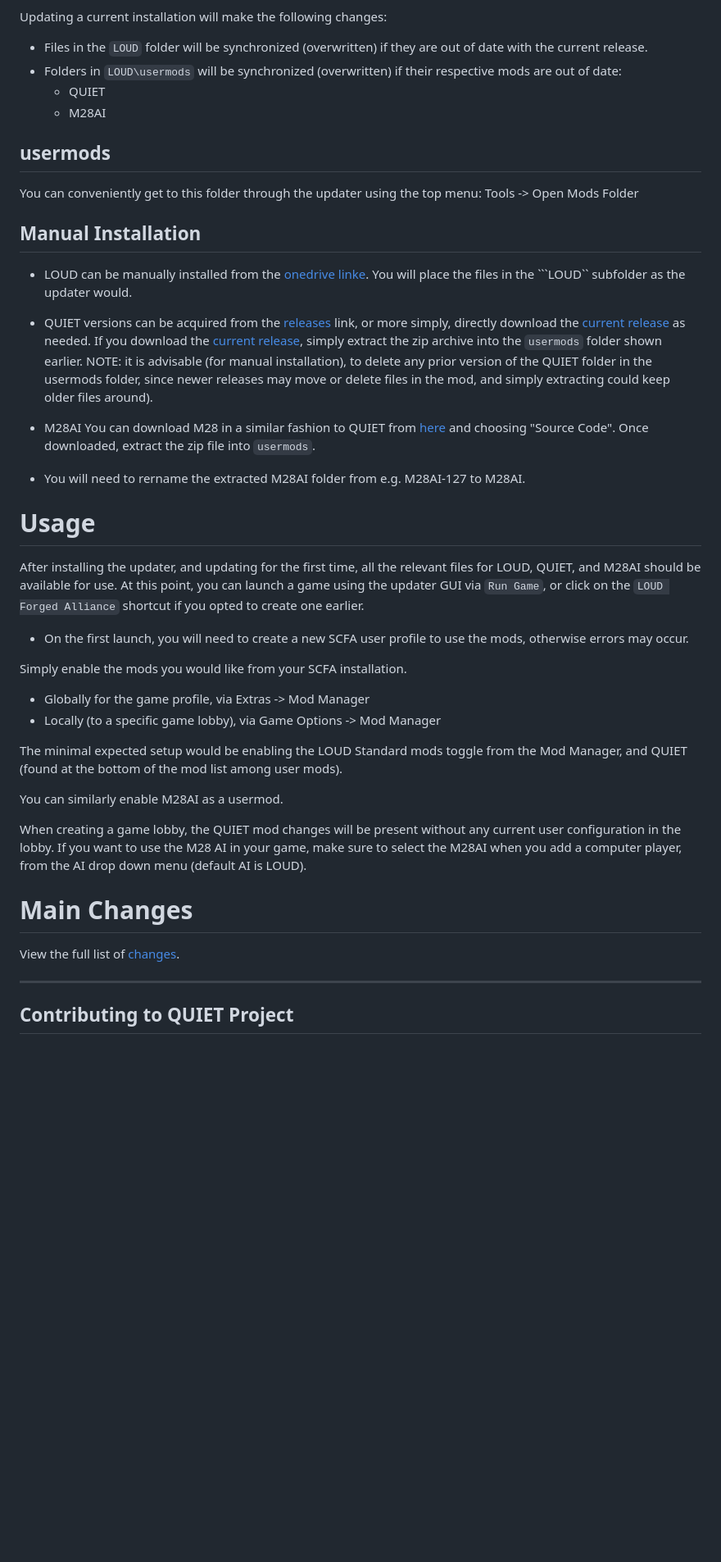
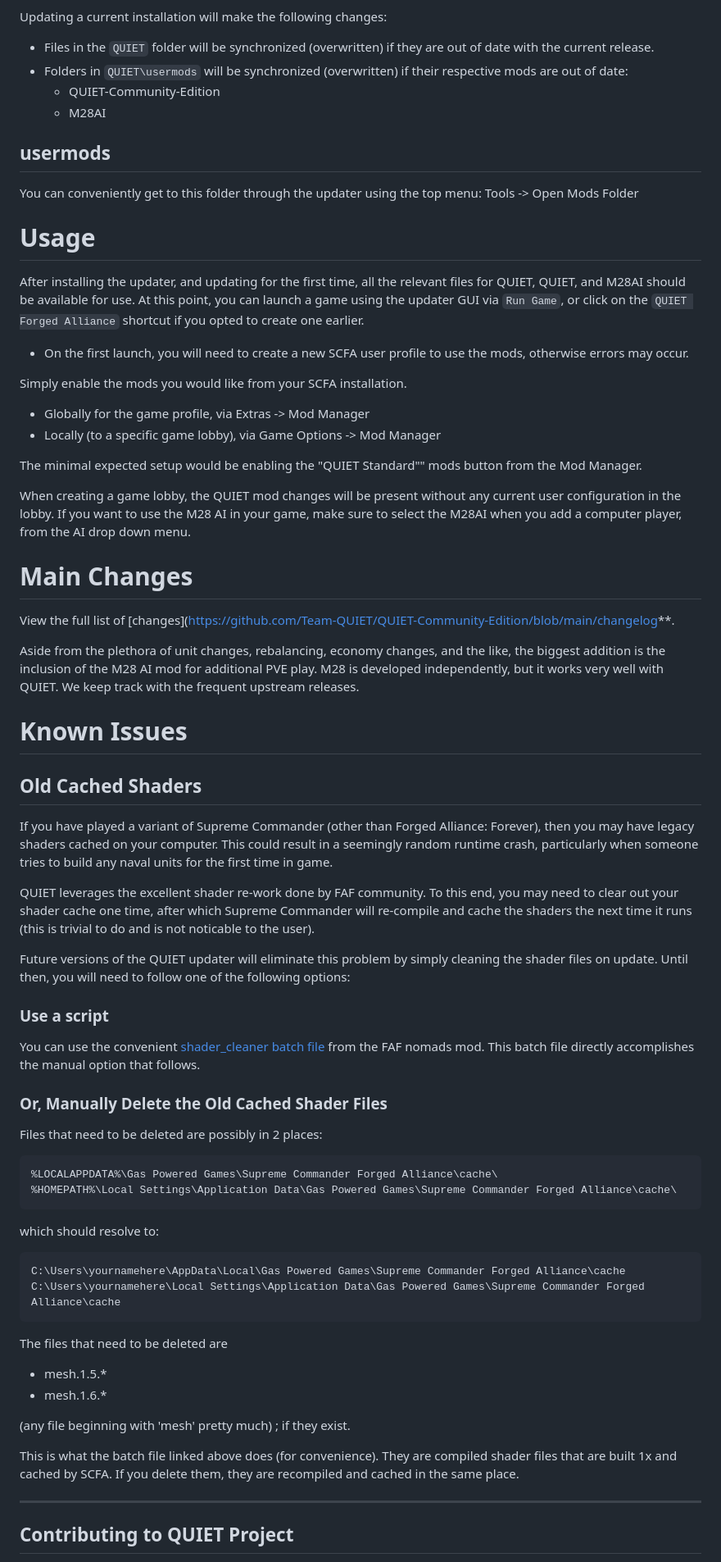
Before and after one commit to Team-QUIET/QUIET-Community-Edition, a Markdown page: README.md, the part around one of its changes. Shown at 82% size. Drawn GitHub-style; blank space fills up the shorter version.

Commit message:
Updated readme and visuals.

````diff
--- a/README.md
+++ b/README.md
@@ -43,31 +44,19 @@ Installing will make the following changes:
 *  No changes to the base game data will occur; you can still play vanilla SCFA at any time.
 
 Updating a current installation will make the following changes:
-* Files in the ```LOUD``` folder will be synchronized (overwritten) if they are out of date with the current release.
-* Folders in ```LOUD\usermods``` will be synchronized (overwritten) if their respective mods are out of date:
-  * QUIET
+* Files in the ```QUIET``` folder will be synchronized (overwritten) if they are out of date with the current release.
+* Folders in ```QUIET\usermods``` will be synchronized (overwritten) if their respective mods are out of date:
+  * QUIET-Community-Edition
   * M28AI
 
 ## usermods
 You can conveniently get to this folder through the updater using the top menu:
 Tools -> Open Mods Folder
 
-## Manual Installation
-* LOUD can be manually installed from the [onedrive linke](https://1drv.ms/u/s!AubmcwAIEAlzn2TwHzibrMTRySVj?e=MCevjP).  You will place the files in the ```LOUD`` subfolder as the updater would.
-
-* QUIET versions can be acquired from the [releases](https://github.com/Team-QUIET/QUIET-Community-Edition/releases/) link,
-or more simply, directly download the [current release](https://github.com/Team-QUIET/QUIET-Community-Edition/releases/latest/download/QUIET-Community-Edition.zip)
-as needed.
-If you download the [current release](https://github.com/Team-QUIET/QUIET-Community-Edition/releases/latest/download/QUIET-Community-Edition.zip), simply extract
-the zip archive into the ```usermods``` folder shown earlier.  NOTE: it is advisable (for manual installation), to delete any prior version of the QUIET folder in the usermods folder, since newer releases may move or delete files in the mod, and simply extracting could keep older files around).
-
-* M28AI You can download M28 in a similar fashion to QUIET from [here](https://github.com/Team-QUIET/M28AI/releases/latest) and choosing "Source Code".  Once downloaded, extract the zip file into ```usermods```.
-* You will need to rername the extracted M28AI folder from e.g. M28AI-127 to M28AI.
-
 # Usage
-After installing the updater, and updating for the first time, all the relevant files for LOUD, QUIET, and M28AI
+After installing the updater, and updating for the first time, all the relevant files for QUIET, QUIET, and M28AI
 should be available for use.  At this point, you can launch a game using the updater GUI via ```Run Game```, or click on
-the ```LOUD Forged Alliance``` shortcut if you opted to create one earlier.
+the ```QUIET Forged Alliance``` shortcut if you opted to create one earlier.
 
 * On the first launch, you will need to create a new SCFA user profile to use the mods, otherwise errors may occur.
 
@@ -75,19 +64,63 @@ Simply enable the mods you would like from your SCFA installation.
 - Globally for the game profile, via Extras -> Mod Manager
 - Locally (to a specific game lobby), via Game Options -> Mod Manager
 
-The minimal expected setup would be enabling the LOUD Standard mods toggle from the Mod Manager,
-and QUIET (found at the bottom of the mod list among user mods).
-
-You can similarly enable M28AI as a usermod.
+The minimal expected setup would be enabling the "QUIET Standard"" mods button from the Mod Manager.
 
 When creating a game lobby, the QUIET mod changes will be present without any current
 user configuration in the lobby.  If you want to use the M28 AI in your game, make
-sure to select the M28AI when you add a computer player, from the AI drop down menu (default
-AI is LOUD).
+sure to select the M28AI when you add a computer player, from the AI drop down menu.
 
 # Main Changes
 
-View the full list of [changes](https://github.com/Team-QUIET/QUIET-Community-Edition/blob/main/Changelog.txt).
+View the full list of [changes](https://github.com/Team-QUIET/QUIET-Community-Edition/blob/main/changelog**.
+
+Aside from the plethora of unit changes, rebalancing, economy changes, and the like, the biggest addition is
+the inclusion of the M28 AI mod for additional PVE play.  M28 is developed independently, but it works very well with QUIET.
+We keep track with the frequent upstream releases.
+
+# Known Issues
+
+## Old Cached Shaders
+If you have played a variant of Supreme Commander (other than Forged Alliance: Forever), then you may have
+legacy shaders cached on your computer.  This could result in a seemingly random runtime crash, particularly
+when someone tries to build any naval units for the first time in game.
+
+QUIET leverages the excellent shader re-work done by FAF community.  To this end, you may need to clear out
+your shader cache one time, after which Supreme Commander will re-compile and cache the shaders the next time
+it runs (this is trivial to do and is not noticable to the user).
+
+Future versions of the QUIET updater will eliminate this problem by simply cleaning the shader files on update.
+Until then, you will need to follow one of the following options:
+
+### Use a script
+You can use the convenient [shader_cleaner batch file](https://github.com/FAForever/nomads/blob/develop/shader_cleaner.bat)
+from the FAF nomads mod.  This batch file directly accomplishes the manual option that follows.
+
+### Or, Manually Delete the Old Cached Shader Files
+Files that need to be deleted are possibly in 2 places:
+
+```
+%LOCALAPPDATA%\Gas Powered Games\Supreme Commander Forged Alliance\cache\
+%HOMEPATH%\Local Settings\Application Data\Gas Powered Games\Supreme Commander Forged Alliance\cache\
+```
+
+which should resolve to:
+
+```
+C:\Users\yournamehere\AppData\Local\Gas Powered Games\Supreme Commander Forged Alliance\cache
+C:\Users\yournamehere\Local Settings\Application Data\Gas Powered Games\Supreme Commander Forged Alliance\cache
+```
+
+The files that need to be deleted are
+- mesh.1.5.*
+- mesh.1.6.*
+
+(any file beginning with 'mesh' pretty much) ; if they exist.
+
+This is what the batch file linked above does (for convenience). They are
+compiled shader files that are built 1x and cached by SCFA. If you delete them,
+they are recompiled and cached in the same place.
+
 
 ---
 
````
Also changed, not shown: other parts of README.md (+18 -17 lines), quietLauncherSplash_1.jpg (added).
